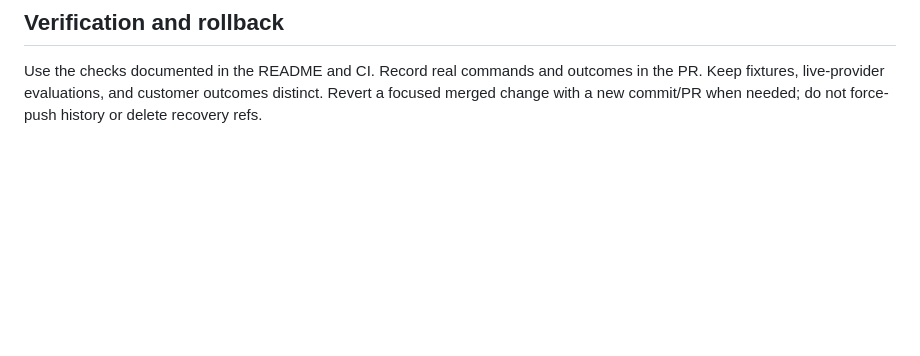
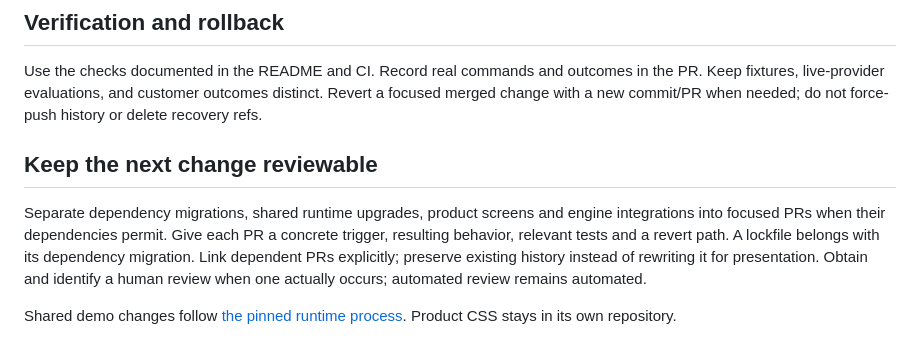
Before and after one commit to m8appz-dotcom/visual-development-toolkit, a Markdown page: docs/DELIVERY.md, the part around the change. GitHub-like rendering; blank space fills up the shorter version.

```diff
--- a/docs/DELIVERY.md
+++ b/docs/DELIVERY.md
@@ -28,3 +28,9 @@ If another person reviews a change, record their real review. Requiring a human
 ## Verification and rollback
 
 Use the checks documented in the README and CI. Record real commands and outcomes in the PR. Keep fixtures, live-provider evaluations, and customer outcomes distinct. Revert a focused merged change with a new commit/PR when needed; do not force-push history or delete recovery refs.
+
+## Keep the next change reviewable
+
+Separate dependency migrations, shared runtime upgrades, product screens and engine integrations into focused PRs when their dependencies permit. Give each PR a concrete trigger, resulting behavior, relevant tests and a revert path. A lockfile belongs with its dependency migration. Link dependent PRs explicitly; preserve existing history instead of rewriting it for presentation. Obtain and identify a human review when one actually occurs; automated review remains automated.
+
+Shared demo changes follow [the pinned runtime process](../demo/RUNTIME.md). Product CSS stays in its own repository.
```
Also changed, not shown: README.md (+5 -5 lines), docs/PRODUCT.md (added, +17 -0 lines), docs/images/workspace-desktop.jpg (added), docs/images/workspace-mobile.jpg (added).
